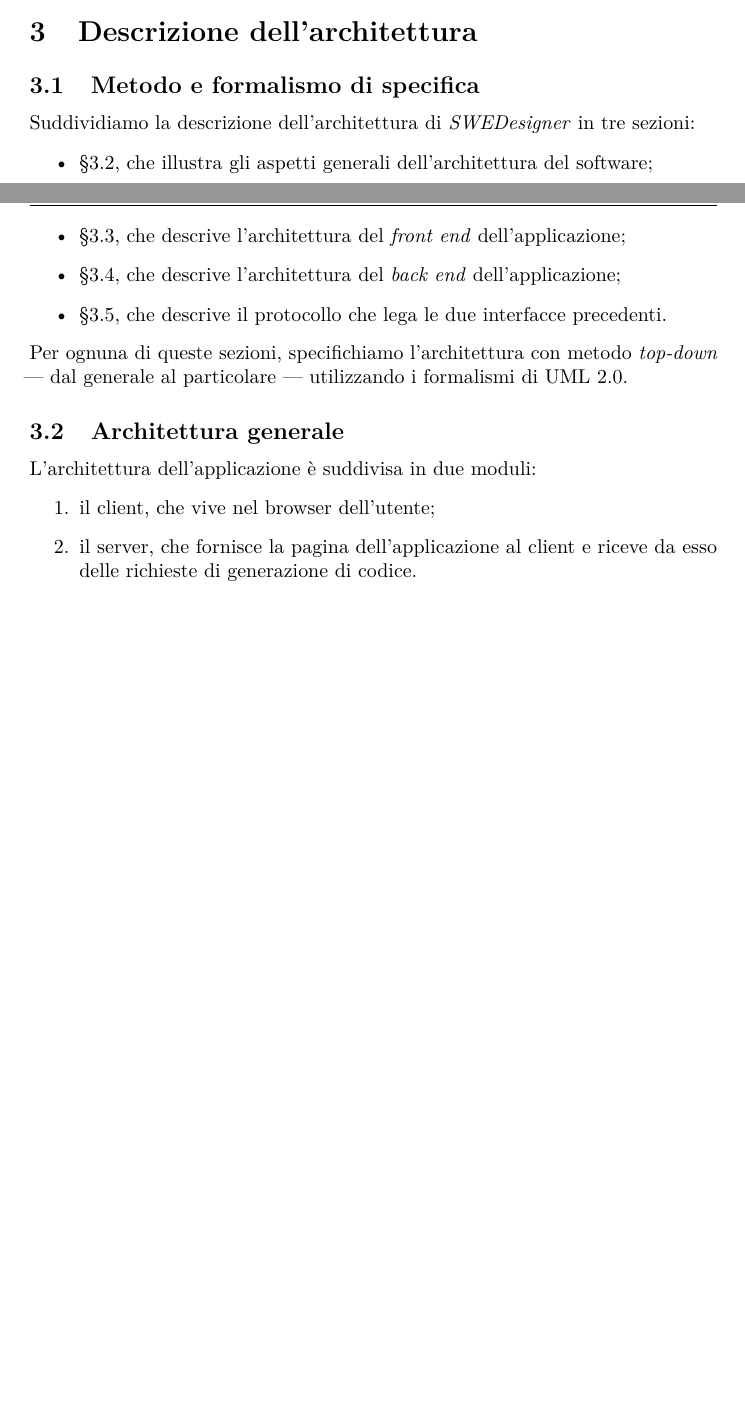
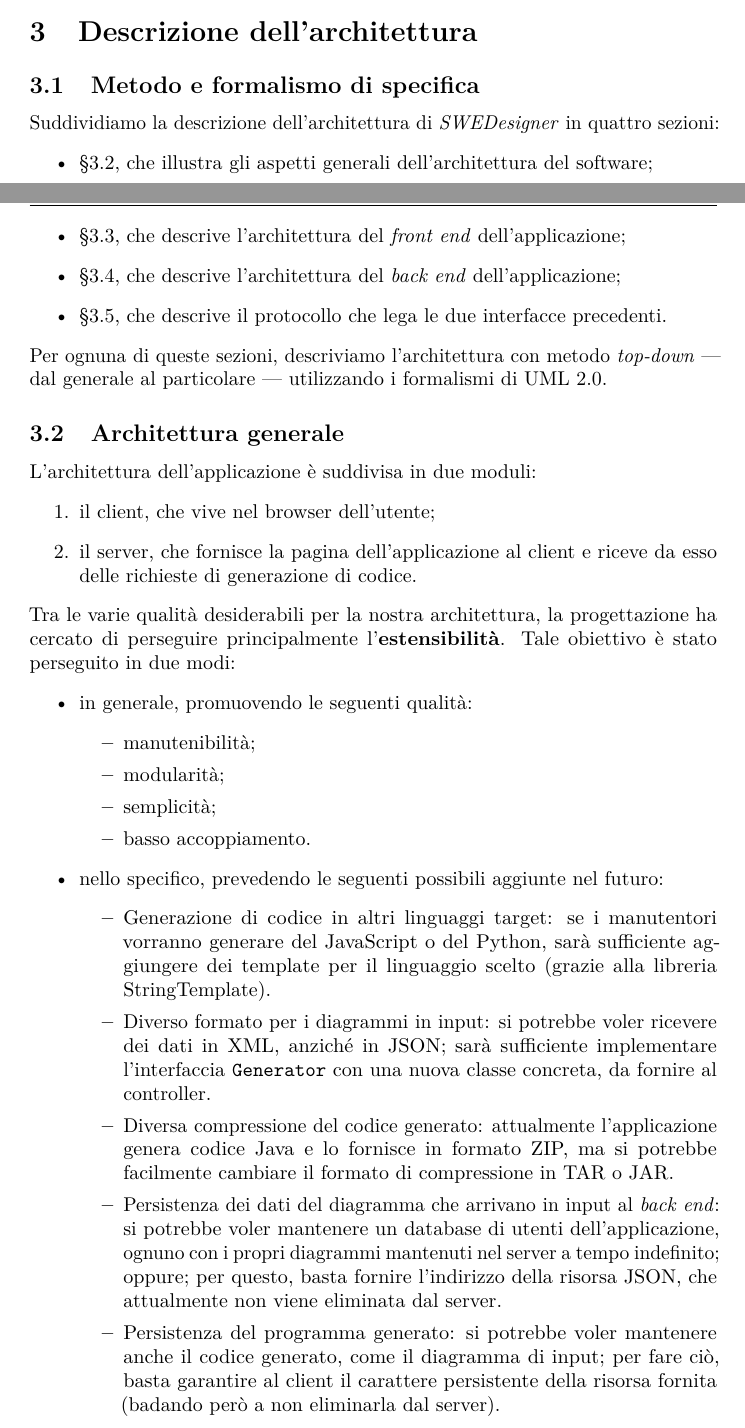
Before and after one commit to hivex-unipd/swedesigner-doc, a LaTeX document (doc/Esterni/Specifica_tecnica/Specifica_tecnica_0_0_1.tex, which reads doc/Esterni/Specifica_tecnica/tex/arch.tex): two parts of pages 8 and 9 of 12, joined at a grey line, cut so that both start at the same text, the shorter picture padded with empty space. Compiled offline with pdfLaTeX.

Commit message:
estesa sez. 'arch.tex->architettura generale'

```diff
--- a/doc/Esterni/Specifica_tecnica/tex/arch.tex
+++ b/doc/Esterni/Specifica_tecnica/tex/arch.tex
@@ -5,14 +5,14 @@
 
 
 \subsection{Metodo e formalismo di specifica}
-Suddividiamo la descrizione dell'architettura di \proj{} in tre sezioni:
+Suddividiamo la descrizione dell'architettura di \proj{} in quattro sezioni:
 \begin{itemize}
 	\item §\ref{sec:arch_gen}, che illustra gli aspetti generali dell'architettura del software;
 	\item §\ref{sec:arch_client}, che descrive l'architettura del \emph{front end} dell'applicazione;
 	\item §\ref{sec:arch_server}, che descrive l'architettura del \emph{back end} dell'applicazione;
 	\item §\ref{sec:arch_proto}, che descrive il protocollo che lega le due interfacce precedenti.
 \end{itemize}
-Per ognuna di queste sezioni, specifichiamo l'architettura con metodo \emph{top-down} --- dal generale al particolare --- utilizzando i formalismi di UML 2.0.
+Per ognuna di queste sezioni, descriviamo l'architettura con metodo \emph{top-down} --- dal generale al particolare --- utilizzando i formalismi di UML 2.0.
 
 
 
@@ -22,6 +22,25 @@ L'architettura dell'applicazione è suddivisa in due moduli:
 	\item il client, che vive nel browser dell'utente;
 	\item il server, che fornisce la pagina dell'applicazione al client e riceve da esso delle richieste di generazione di codice.
 \end{enumerate}
+
+Tra le varie qualità desiderabili per la nostra architettura, la progettazione ha cercato di perseguire principalmente l'\textbf{estensibilità}. Tale obiettivo è stato perseguito in due modi:
+\begin{itemize}
+	\item in generale, promuovendo le seguenti qualità:
+	\begin{itemize}
+		\item manutenibilità;
+		\item modularità;
+		\item semplicità;
+		\item basso accoppiamento.
+	\end{itemize}
+	\item nello specifico, prevedendo le seguenti possibili aggiunte nel futuro:
+	\begin{itemize}
+		\item Generazione di codice in altri linguaggi target: se i manutentori vorranno generare del JavaScript o del Python, sarà sufficiente aggiungere dei template per il linguaggio scelto (grazie alla libreria StringTemplate).
+		\item Diverso formato per i diagrammi in input: si potrebbe voler ricevere dei dati in XML, anziché in JSON; sarà sufficiente implementare l'interfaccia \texttt{Generator} con una nuova classe concreta, da fornire al controller.
+		\item Diversa compressione del codice generato: attualmente l'applicazione genera codice Java e lo fornisce in formato ZIP, ma si potrebbe facilmente cambiare il formato di compressione in TAR o JAR.
+		\item Persistenza dei dati del diagramma che arrivano in input al \emph{back end}: si potrebbe voler mantenere un database di utenti dell'applicazione, ognuno con i propri diagrammi mantenuti nel server a tempo indefinito; oppure; per questo, basta fornire l'indirizzo della risorsa JSON, che attualmente non viene eliminata dal server. % (oppure per ora potremmo eliminarla...)
+		\item Persistenza del programma generato: si potrebbe voler mantenere anche il codice generato, come il diagramma di input; per fare ciò, basta garantire al client il carattere persistente della risorsa fornita (badando però a non eliminarla dal server). % (per ora la eliminiamo?)
+	\end{itemize}
+\end{itemize}
 
 
 
```
